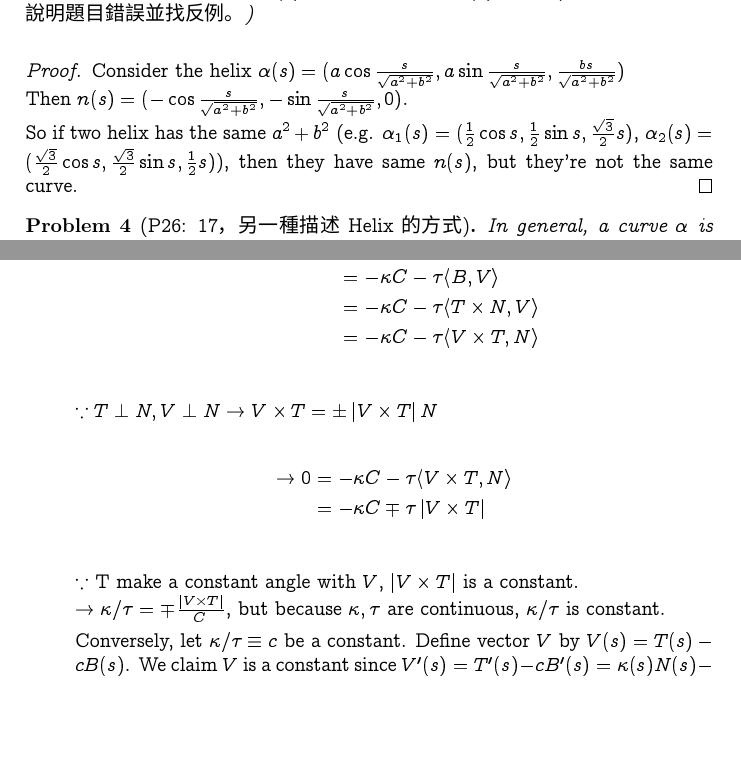
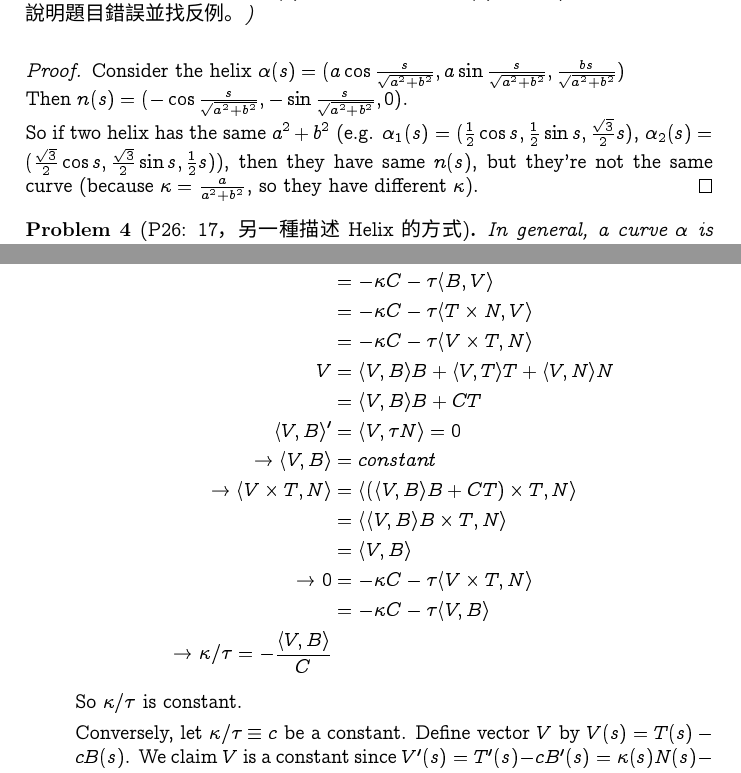
Before and after one commit to peter50216/2011geometryHW, a LaTeX problem sheet (hw3.tex): two parts of pages 1 and 2 of 5, joined at a grey line, cut so that both start at the same text, the shorter picture padded with empty space. Compiled offline with XeLaTeX; a missing font is replaced by an installed copy or a similar font.

Commit message:
fix 4(a) part 1

```diff
--- a/hw3.tex
+++ b/hw3.tex
@@ -43,7 +43,7 @@ Show that the knowledge of the vector function $n=n(s)$ (normal vector) of a cur
 \begin{proof}
 Consider the helix $\alpha(s)=(a\cos{\frac{s}{\sqrt{a^2+b^2}}},a\sin{\frac{s}{\sqrt{a^2+b^2}}},{\frac{bs}{\sqrt{a^2+b^2}}})$\\
 Then $n(s)=(-\cos{\frac{s}{\sqrt{a^2+b^2}}},-\sin{\frac{s}{\sqrt{a^2+b^2}}},0)$.\\
-So if two helix has the same $a^2+b^2$ (e.g. $\alpha_1(s)=(\frac{1}{2}\cos{s},\frac{1}{2}\sin{s},\frac{\sqrt{3}}{2}s)$, $\alpha_2(s)=(\frac{\sqrt{3}}{2}\cos{s},\frac{\sqrt{3}}{2}\sin{s},\frac{1}{2}s)$), then they have same $n(s)$, but they're not the same curve.
+So if two helix has the same $a^2+b^2$ (e.g. $\alpha_1(s)=(\frac{1}{2}\cos{s},\frac{1}{2}\sin{s},\frac{\sqrt{3}}{2}s)$, $\alpha_2(s)=(\frac{\sqrt{3}}{2}\cos{s},\frac{\sqrt{3}}{2}\sin{s},\frac{1}{2}s)$), then they have same $n(s)$, but they're not the same curve (because $\kappa=\frac{a}{a^2+b^2}$, so they have different $\kappa$).
 \end{proof}
 
 %第四題
@@ -76,14 +76,18 @@ WLOG, assume that $s$ is arc-length parameter, $V$ is the fixed direction. Let $
 &=-\kappa C-\tau \langle B,V\rangle\\
 &=-\kappa C-\tau \langle T\times N,V\rangle\\
 &=-\kappa C-\tau \langle V\times T,N\rangle\\
+V&=\langle V,B\rangle B+\langle V,T\rangle T+\langle V,N\rangle N\\
+&=\langle V,B\rangle B+C T\\
+\langle V,B\rangle'&=\langle V,\tau N\rangle=0\\
+\rightarrow \langle V,B\rangle&=constant\\
+\rightarrow \langle V\times T,N\rangle&=\langle \left(\langle V,B\rangle B+C T\right)\times T,N\rangle\\
+&=\langle \langle V,B\rangle B\times T,N\rangle\\
+&=\langle V,B\rangle\\
+\rightarrow 0&=-\kappa C-\tau \langle V\times T,N\rangle\\
+&=-\kappa C-\tau\langle V,B\rangle\\
+\rightarrow \kappa/\tau=-\frac{\langle V,B\rangle}{C}
 \end{align*}
-$\because T\perp N, V\perp N\rightarrow V\times T=\pm\left|V\times T\right|N$\\
-\begin{align*}
-\rightarrow 0&=-\kappa C-\tau \langle V\times T,N\rangle\\
-&=-\kappa C\mp\tau\left|V\times T\right|\\
-\end{align*}
-$\because$ T make a constant angle with $V$, $\left|V\times T\right|$ is a constant.\\
-$\rightarrow \kappa/\tau=\mp\frac{\left|V\times T\right|}{C}$, but because $\kappa, \tau$ are continuous, $\kappa/\tau$ is constant.
+So $\kappa/\tau$ is constant.
 
 Conversely, let $\kappa/\tau\equiv c$ be a constant. Define vector $V$ by $V(s) = T(s)-cB(s)$. We claim $V$ is a constant since $V'(s)=T'(s)-cB'(s)=\kappa(s) N(s) - c\tau(s) N(s) = (\kappa(s)-c\tau(s))N(s)=0$. Now $\left\langle V, T\right\rangle$ is constant because $\left\langle V, T\right\rangle'=\kappa\left\langle V,N\right\rangle = \kappa\left\langle T-cB, N\right\rangle = 0$. This implies $T$ make a constant angle with $V$.
 \item[(b)]
```
Also changed, not shown: hw3.pdf.
